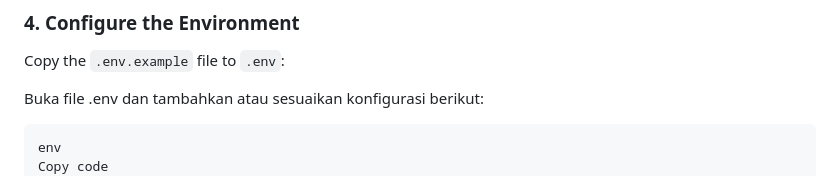
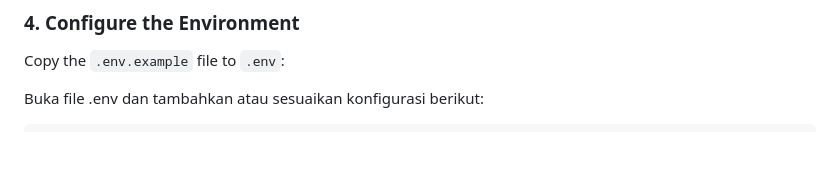
Before and after one commit to MeongGanas/Coding-League-II-2024, a Markdown page: README.md, the part around the change. Rendered like a GitHub page; blank space fills up the shorter version.

Commit message:
memperbaiki readme

````diff
--- a/README.md
+++ b/README.md
@@ -61,8 +61,6 @@ Copy the `.env.example` file to `.env`:
 Buka file .env dan tambahkan atau sesuaikan konfigurasi berikut:
 
 ```
-env
-Copy code
 MAIL_MAILER=smtp
 MAIL_HOST=smtp.gmail.com
 MAIL_PORT=587
````
